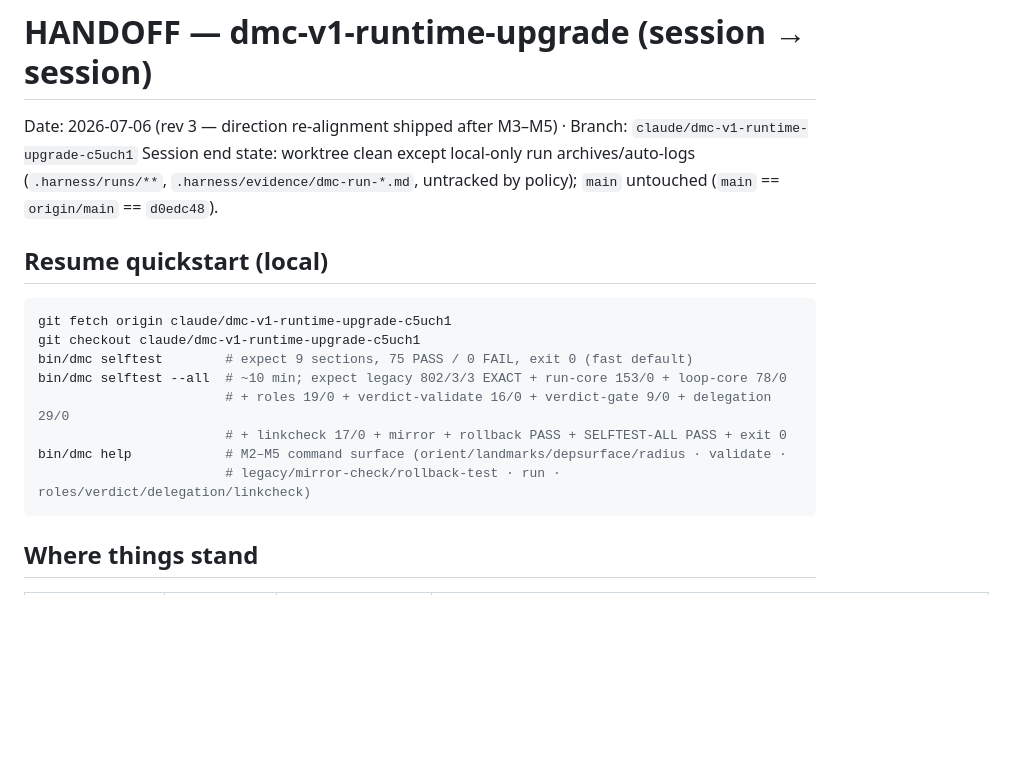
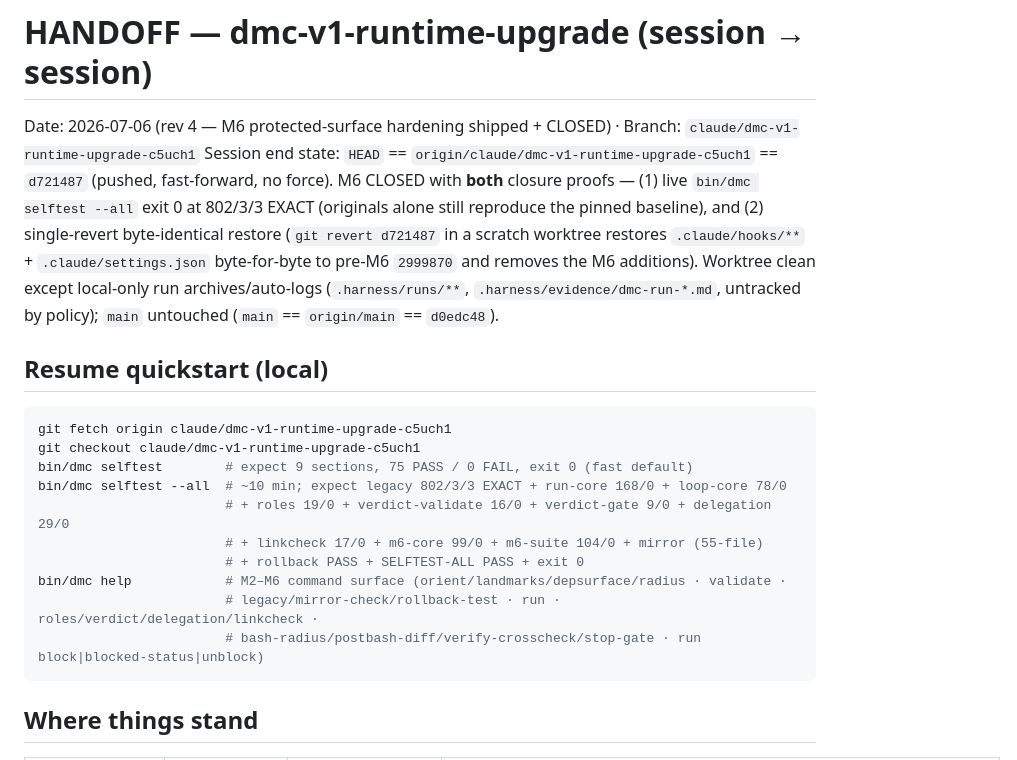
Before and after one commit to wjlee930501/Do-Me-Coding, a Markdown page: .harness/plans/dmc-v1-runtime-upgrade-handoff.md, the part around one of its changes. GitHub-like rendering; blank space fills up the shorter version.

````diff
--- a/.harness/plans/dmc-v1-runtime-upgrade-handoff.md
+++ b/.harness/plans/dmc-v1-runtime-upgrade-handoff.md
@@ -1,8 +1,13 @@
 # HANDOFF — dmc-v1-runtime-upgrade (session → session)
 
-Date: 2026-07-06 (rev 3 — direction re-alignment shipped after M3–M5) · Branch: `claude/dmc-v1-runtime-upgrade-c5uch1`
-Session end state: worktree clean except local-only run archives/auto-logs (`.harness/runs/**`,
-`.harness/evidence/dmc-run-*.md`, untracked by policy); `main` untouched (`main` == `origin/main` == `d0edc48`).
+Date: 2026-07-06 (rev 4 — M6 protected-surface hardening shipped + CLOSED) · Branch: `claude/dmc-v1-runtime-upgrade-c5uch1`
+Session end state: `HEAD` == `origin/claude/dmc-v1-runtime-upgrade-c5uch1` == `d721487` (pushed, fast-forward, no
+force). M6 CLOSED with **both** closure proofs — (1) live `bin/dmc selftest --all` exit 0 at 802/3/3 EXACT
+(originals alone still reproduce the pinned baseline), and (2) single-revert byte-identical restore (`git revert
+d721487` in a scratch worktree restores `.claude/hooks/**` + `.claude/settings.json` byte-for-byte to pre-M6
+`2999870` and removes the M6 additions). Worktree clean except local-only run archives/auto-logs
+(`.harness/runs/**`, `.harness/evidence/dmc-run-*.md`, untracked by policy); `main` untouched
+(`main` == `origin/main` == `d0edc48`).
 
 ## Resume quickstart (local)
 
@@ -10,11 +15,13 @@ Session end state: worktree clean except local-only run archives/auto-logs (`.ha
 git fetch origin claude/dmc-v1-runtime-upgrade-c5uch1
 git checkout claude/dmc-v1-runtime-upgrade-c5uch1
 bin/dmc selftest        # expect 9 sections, 75 PASS / 0 FAIL, exit 0 (fast default)
-bin/dmc selftest --all  # ~10 min; expect legacy 802/3/3 EXACT + run-core 153/0 + loop-core 78/0
+bin/dmc selftest --all  # ~10 min; expect legacy 802/3/3 EXACT + run-core 168/0 + loop-core 78/0
                         # + roles 19/0 + verdict-validate 16/0 + verdict-gate 9/0 + delegation 29/0
-                        # + linkcheck 17/0 + mirror + rollback PASS + SELFTEST-ALL PASS + exit 0
-bin/dmc help            # M2–M5 command surface (orient/landmarks/depsurface/radius · validate ·
-                        # legacy/mirror-check/rollback-test · run · roles/verdict/delegation/linkcheck)
+                        # + linkcheck 17/0 + m6-core 99/0 + m6-suite 104/0 + mirror (55-file)
+                        # + rollback PASS + SELFTEST-ALL PASS + exit 0
+bin/dmc help            # M2–M6 command surface (orient/landmarks/depsurface/radius · validate ·
+                        # legacy/mirror-check/rollback-test · run · roles/verdict/delegation/linkcheck ·
+                        # bash-radius/postbash-diff/verify-crosscheck/stop-gate · run block|blocked-status|unblock)
 ```
 
 ## Where things stand
````
Also changed, not shown: other parts of .harness/plans/dmc-v1-runtime-upgrade-handoff.md (+57 -21 lines), .harness/plans/dmc-v1-session-log-20260706.md (added, +173 -0 lines).
